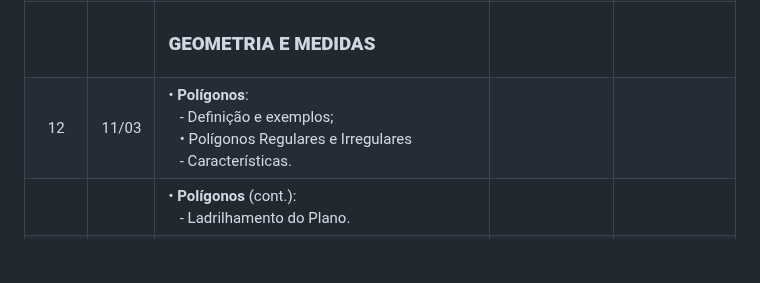
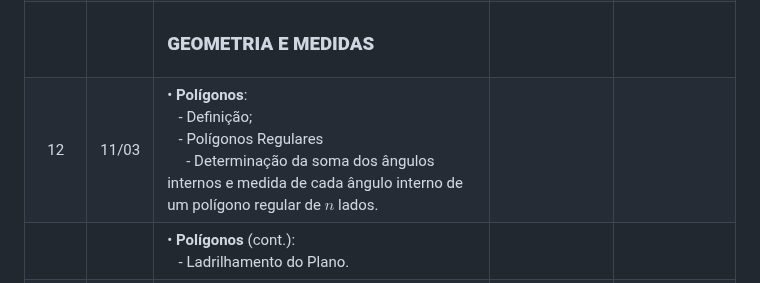
Before and after one commit to eduardo-ono/Matematica, a Markdown page: administracao-mtec-pi/2025-3o-ano/README.md, the part around the change. Drawn GitHub-style; blank space fills up the shorter version.

```diff
--- a/administracao-mtec-pi/2025-3o-ano/README.md
+++ b/administracao-mtec-pi/2025-3o-ano/README.md
@@ -34,7 +34,7 @@ Carga horária: 120 horas-aula
 |         | 04/03 | _Ponto Facultativo (Carnaval)_. | | |
 | 10 e 11 | 10/03 | &bull; __Matemática Computacional__ (cont.):<br>&ensp; - Aplicação: Algoritmo utilizado por um caixa eletrônico para saque de cédulas. | | |
 |         |       | <h3>__GEOMETRIA E MEDIDAS__</h3> | | |
-|   12    | 11/03 | &bull; __Polígonos__:<br>&ensp; - Definição e exemplos;<br>&ensp; &bull; Polígonos Regulares e Irregulares<br>&ensp; - Características. | | |
+|   12    | 11/03 | &bull; __Polígonos__:<br>&ensp; - Definição;<br>&ensp; - Polígonos Regulares<br>&emsp; - Determinação da soma dos ângulos internos e medida de cada ângulo interno de um polígono regular de $n$ lados. | | |
 |         |       | &bull; __Polígonos__ (cont.):<br>&ensp; - Ladrilhamento do Plano. | | |
 |         |       | - Áreas de figuras geométricas: Pavimentações no plano (com o mesmo tipo de polígono ou não) | | |
 |         |       | &bull; __Geometria Espacial__:<br>&ensp; - Introdução e aplicações;<br>&ensp; - Postulados: retas e planos. | | |
```
Also changed, not shown: desenvolvimento-de-sistemas-mtec-pi/2025-1o-ano/README.md (+2 -1 lines), marketing-mtec-pi/2025-1o-ano/README.md (+6 -1 lines).
